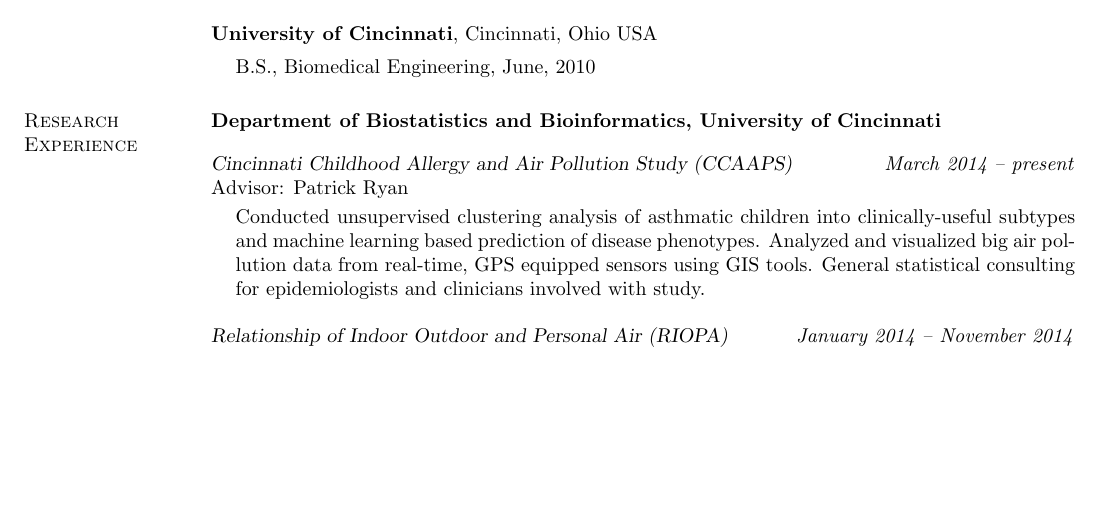
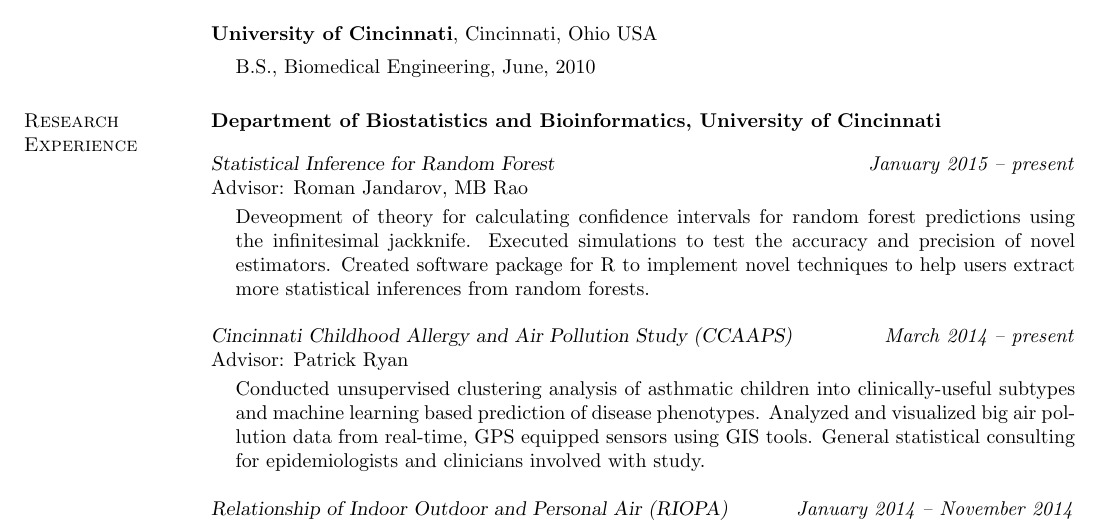
Before and after one commit to cole-brokamp/colebrokamp.com, a LaTeX CV (cole-brokamp-cv.tex): part of page 1 of 6, cut so that both start at the same text, the shorter picture padded with empty space. The pictures show the PDF file cole-brokamp-cv.pdf that the author committed with the source.

Commit message:
added random forest inference section to research experience

```diff
--- a/cole-brokamp-cv.tex
+++ b/cole-brokamp-cv.tex
@@ -82,6 +82,16 @@
 \textbf{Department of Biostatistics and Bioinformatics, University of Cincinnati} \\
 
 \vspace{-0.2in}
+
+\textsl{Statistical Inference for Random Forest}
+\hfill \textit{January 2015 -- present} \\
+Advisor: Roman Jandarov, MB Rao \\
+\vspace{-0.13in}
+\begin{list1}
+\item[]Deveopment of theory for calculating confidence intervals for random forest predictions using the infinitesimal jackknife.  Executed simulations to test the accuracy and precision of novel estimators.  Created software package for R to implement novel techniques to help users extract more statistical inferences from random forests.
+\end{list1}
+
+
 \textsl{Cincinnati Childhood Allergy and Air Pollution Study (CCAAPS)}
 \hfill \textit{March 2014 -- present} \\
 Advisor: Patrick Ryan \\
```
Also changed, not shown: cole-brokamp-cv.pdf.
